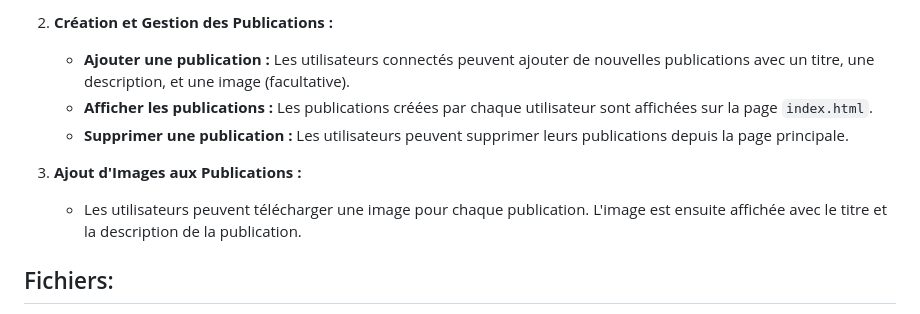
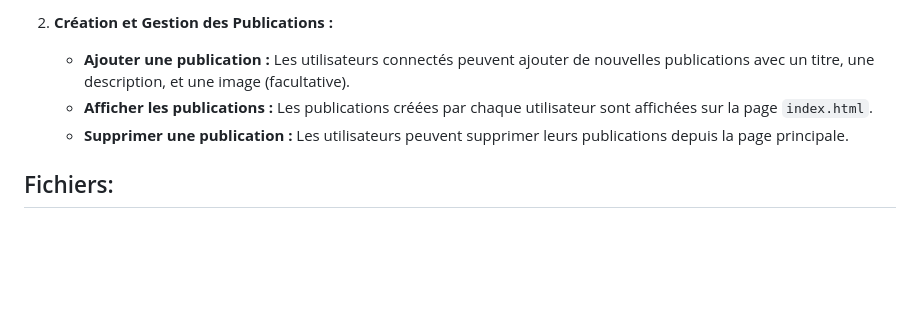
Before and after one commit to ahyahya1616/poo-Class-tasks, a Markdown page: README.md, the part around the change. Drawn GitHub-style; blank space fills up the shorter version.

```diff
--- a/README.md
+++ b/README.md
@@ -39,8 +39,7 @@ L'objectif de cet exercice est de créer un mini-blog utilisant la programmation
    - **Afficher les publications :** Les publications créées par chaque utilisateur sont affichées sur la page `index.html`.
    - **Supprimer une publication :** Les utilisateurs peuvent supprimer leurs publications depuis la page principale.
 
-3. **Ajout d'Images aux Publications :**
-   - Les utilisateurs peuvent télécharger une image pour chaque publication. L'image est ensuite affichée avec le titre et la description de la publication.
+
 
 ## Fichiers:
 
```
